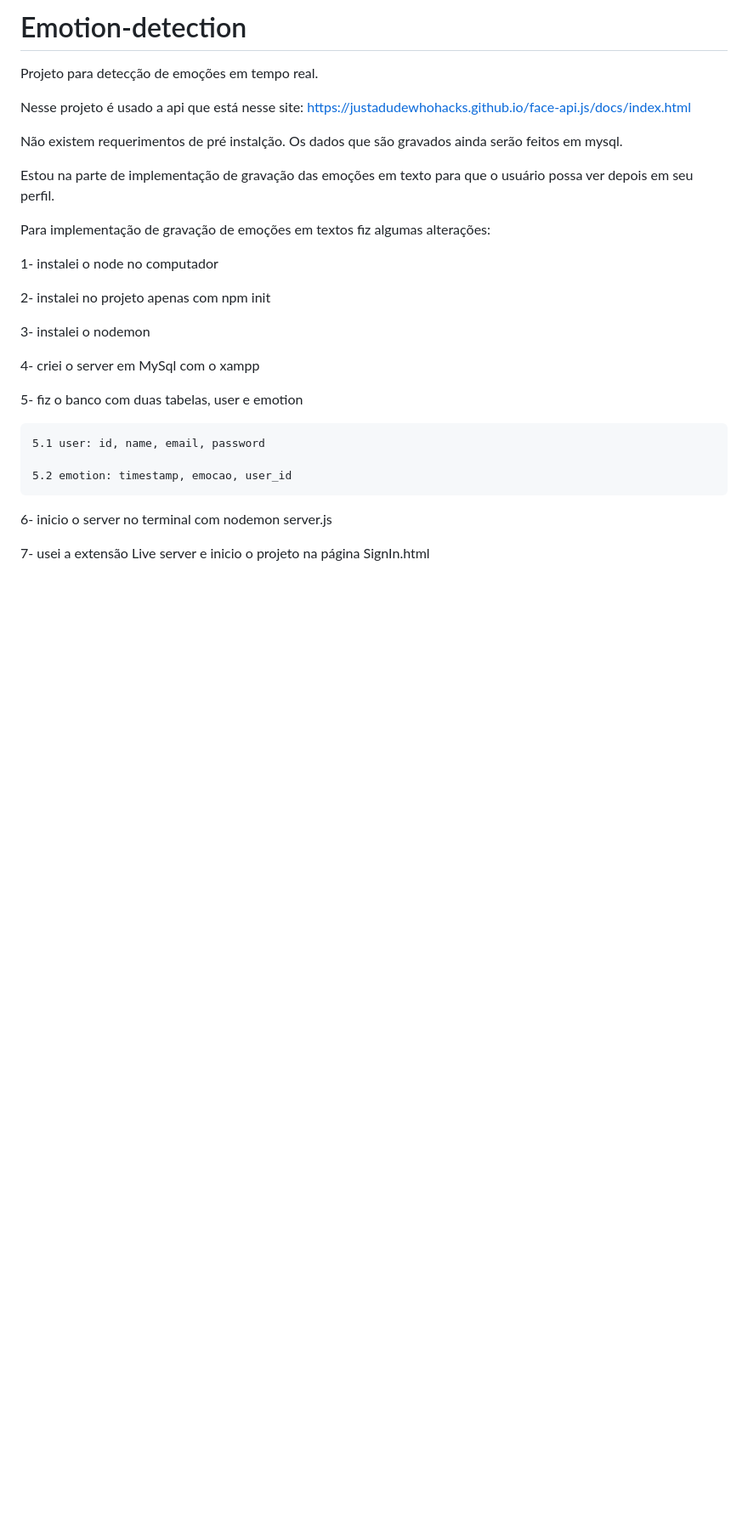
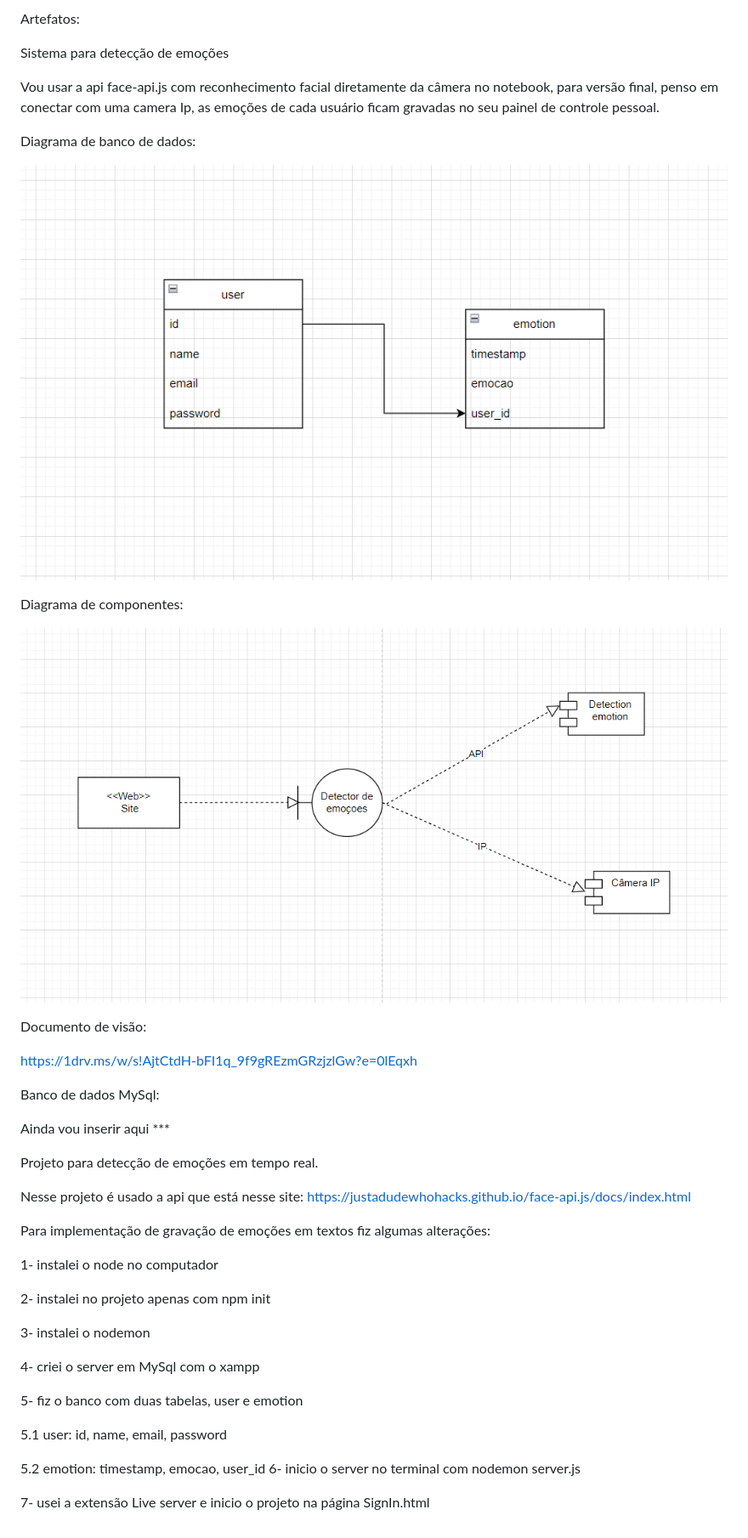
Before and after one commit to LuydiGit/Emotion-detection, a Markdown page: README.md, the part around the change. Shown: that part at 85% size. GitHub-like rendering; pictures changed too: image-1.png (added), image.png (added); blank space fills up the shorter version.

Commit message:
v0.9
Está funcionando carecendo de alterações finais, como personalização da consulta de emoções e conexão com câmera ip.

```diff
--- a/README.md
+++ b/README.md
@@ -1,12 +1,28 @@
-# Emotion-detection
+Artefatos:
+
+Sistema para detecção de emoções
+
+Vou usar a api face-api.js com reconhecimento facial diretamente da câmera no notebook, para versão final, penso em conectar com uma camera Ip, as emoções de cada usuário ficam gravadas no seu painel de controle pessoal.
+
+Diagrama de banco de dados:
+
+![Alt text](image.png)
+
+Diagrama de componentes:
+
+![Alt text](image-1.png)
+
+Documento de visão:
+
+https://1drv.ms/w/s!AjtCtdH-bFI1q_9f9gREzmGRzjzlGw?e=0lEqxh
+
+Banco de dados MySql:
+
+Ainda vou inserir aqui ***
+
 Projeto para detecção de emoções em tempo real.
 
 Nesse projeto é usado a api que está nesse site: https://justadudewhohacks.github.io/face-api.js/docs/index.html
-
-Não existem requerimentos de pré instalção.
-Os dados que são gravados ainda serão feitos em mysql.
-
-Estou na parte de implementação de gravação das emoções em texto para que o usuário possa ver depois em seu perfil.
 
 Para implementação de gravação de emoções em textos fiz algumas alterações:
 
@@ -20,10 +36,9 @@ Para implementação de gravação de emoções em textos fiz algumas alteraçõ
 
 5- fiz o banco com duas tabelas, user e emotion
 
-    5.1 user: id, name, email, password
+5.1 user: id, name, email, password
 
-    5.2 emotion: timestamp, emocao, user_id
-
+5.2 emotion: timestamp, emocao, user_id
 6- inicio o server no terminal com nodemon server.js
 
 7- usei a extensão Live server e inicio o projeto na página SignIn.html
```
